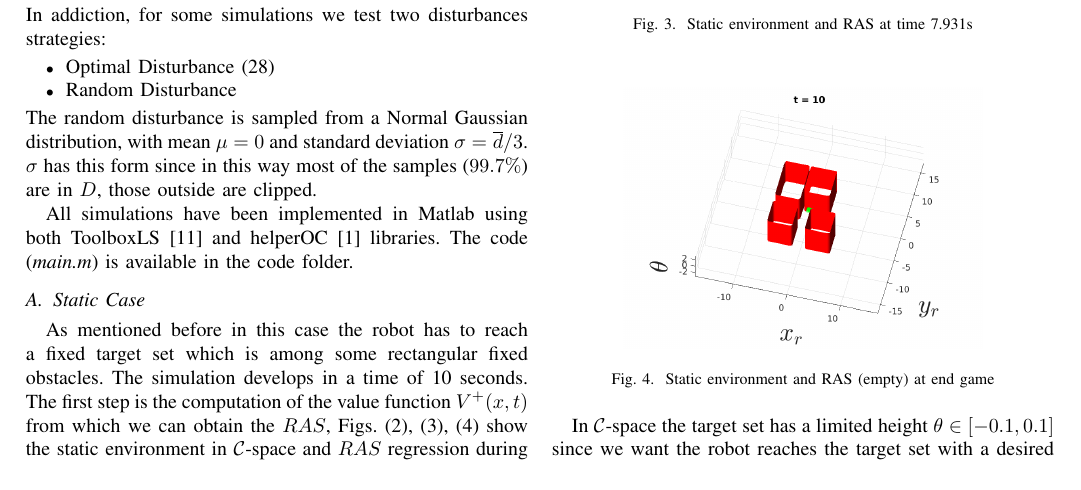
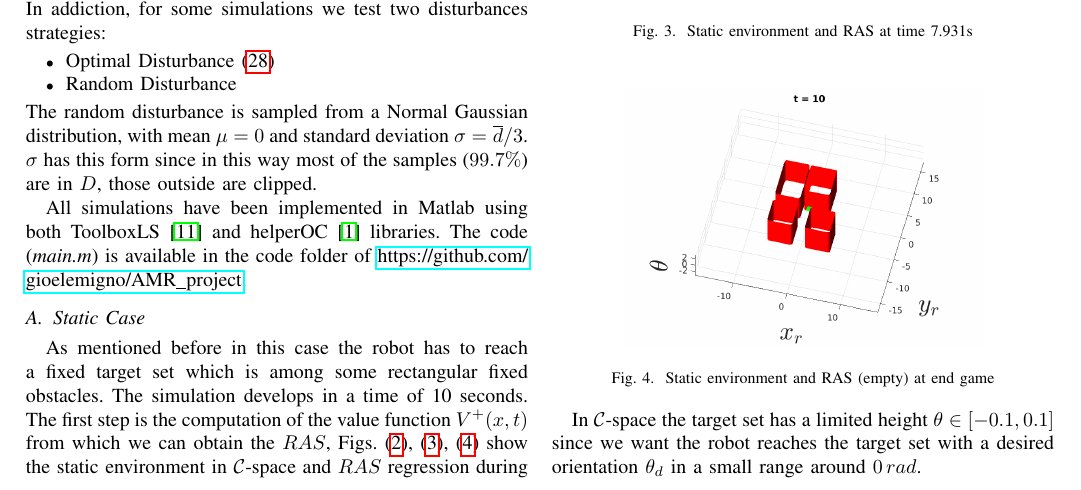
Before and after one commit to gioelemigno/AMR_project, a LaTeX paper (latex/0_main.tex, which reads latex/6_simulation.tex): part of page 7 of 16, cut so that both start at the same text. Compiled offline with pdfLaTeX.

Commit message:
version delivered

```diff
--- a/latex/0_main.tex
+++ b/latex/0_main.tex
@@ -16,6 +16,7 @@
 \usepackage{amsmath}
 \usepackage{amsthm}
 \usepackage{float}
+\usepackage{hyperref}
 \usepackage{verbatim} %use for comment
 \newtheorem{prop}{Proposition}
 \newtheorem{theorem}{Theorem}
--- a/latex/6_simulation.tex
+++ b/latex/6_simulation.tex
@@ -18,7 +18,8 @@ In addiction, for some simulations we test two disturbances strategies:
 \end{itemize}
 The random disturbance is sampled from a Normal Gaussian distribution, with mean $\mu=0$ and standard deviation $\sigma=\overline{d}/3$. $\sigma$ has this form since in this way most of the samples ($99.7\%$) are in $D$, those outside are clipped.
 
-All simulations have been implemented in Matlab using both ToolboxLS \cite{LS} and helperOC \cite{brief_intro} libraries. The code (\textit{main.m}) is available in the code folder.
+All simulations have been implemented in Matlab using both ToolboxLS \cite{LS} and helperOC \cite{brief_intro} libraries. The code (\textit{main.m}) is available in the code folder of \url{https://github.com/gioelemigno/AMR\_project}.
+
 
 \subsection{Static Case}
 As mentioned before in this case the robot has to reach a fixed target set which is among some rectangular fixed obstacles. The simulation develops in a time of 10 seconds.
```
Also changed, not shown: latex/0_main.tex (2 more changed lines), 1 other file.
